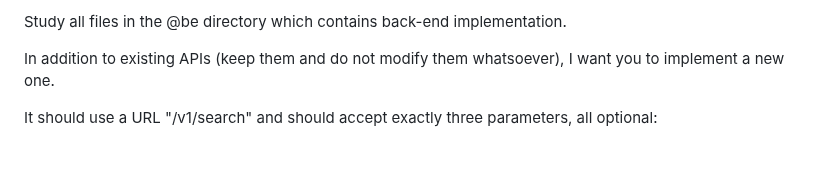
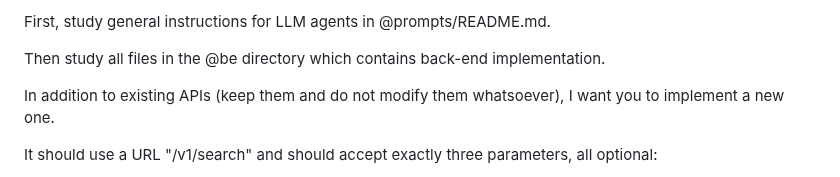
Before and after one commit to EMBL-EBI-ABC/PerturbationCatalogue, a Markdown page: prompts/be-specification.md, the part around the change. GitHub-like rendering; blank space fills up the shorter version.

```diff
--- a/prompts/be-specification.md
+++ b/prompts/be-specification.md
@@ -1,4 +1,6 @@
-Study all files in the @be directory which contains back-end implementation.
+First, study general instructions for LLM agents in @prompts/README.md.
+
+Then study all files in the @be directory which contains back-end implementation.
 
 In addition to existing APIs (keep them and do not modify them whatsoever), I want you to implement a new one.
 
```
Also changed, not shown: prompts/fe-specification.md (added, +68 -0 lines).
